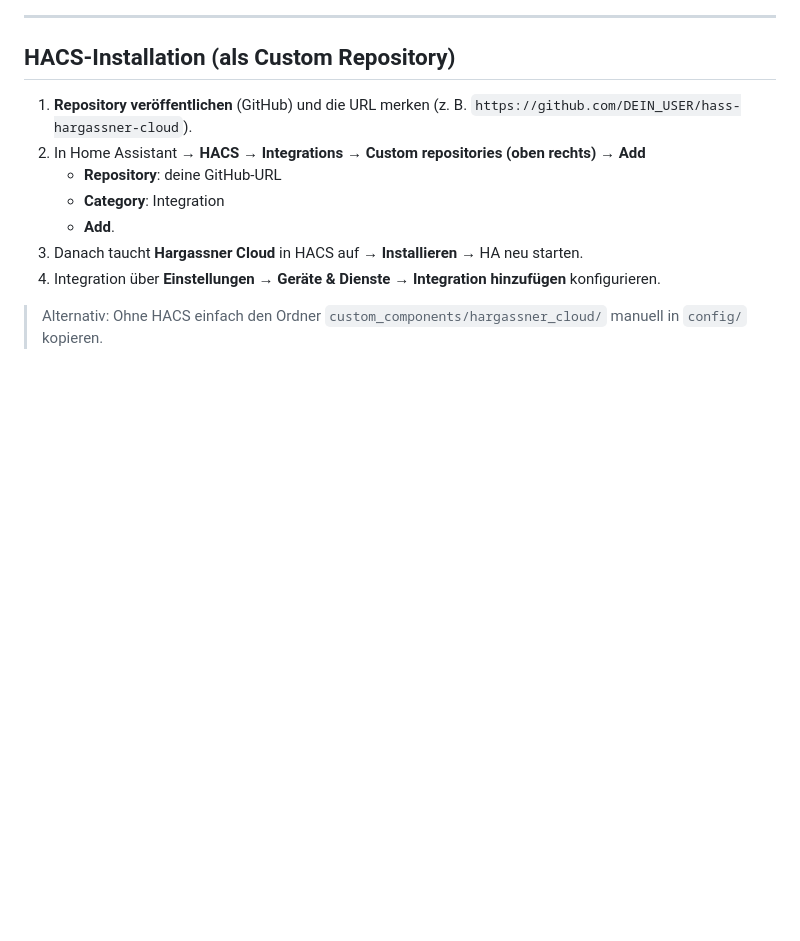
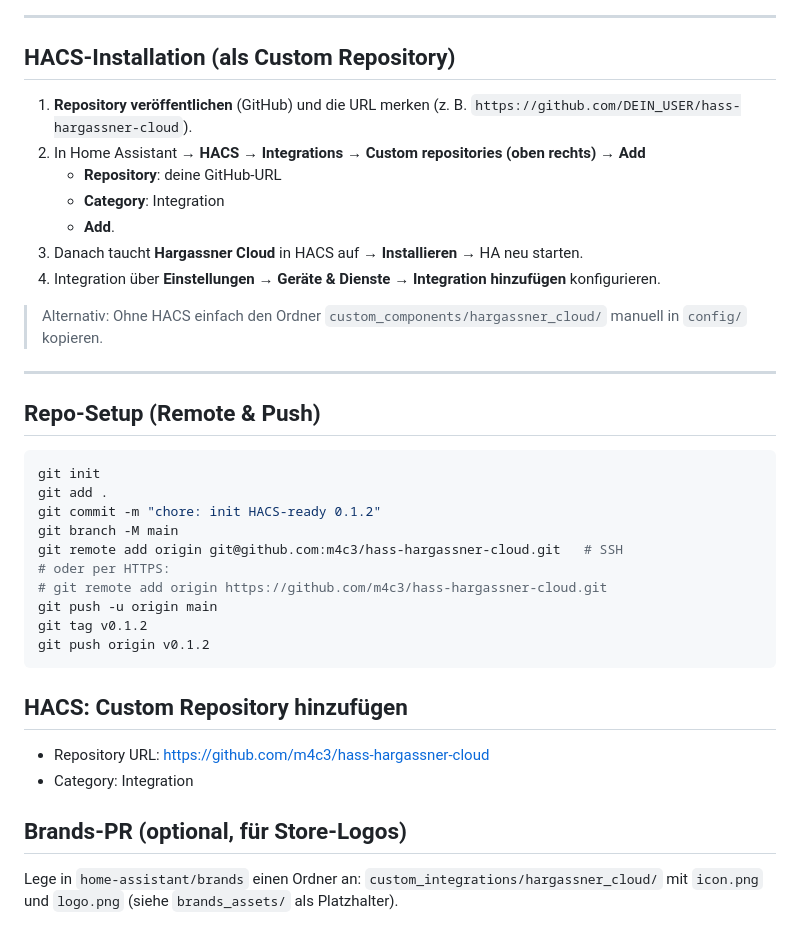
Before and after one commit to m4c3/hass-hargassner-cloud, a Markdown page: README.md, the part around the change. Rendered like a GitHub page; blank space fills up the shorter version.

Commit message:
chore: init HACS-ready 0.1.2

````diff
--- a/README.md
+++ b/README.md
@@ -48,3 +48,28 @@ MIT
 4. Integration über **Einstellungen → Geräte & Dienste → Integration hinzufügen** konfigurieren.
 
 > Alternativ: Ohne HACS einfach den Ordner `custom_components/hargassner_cloud/` manuell in `config/` kopieren.
+
+
+---
+
+## Repo-Setup (Remote & Push)
+```bash
+git init
+git add .
+git commit -m "chore: init HACS-ready 0.1.2"
+git branch -M main
+git remote add origin git@github.com:m4c3/hass-hargassner-cloud.git   # SSH
+# oder per HTTPS:
+# git remote add origin https://github.com/m4c3/hass-hargassner-cloud.git
+git push -u origin main
+git tag v0.1.2
+git push origin v0.1.2
+```
+
+## HACS: Custom Repository hinzufügen
+- Repository URL: https://github.com/m4c3/hass-hargassner-cloud
+- Category: Integration
+
+## Brands-PR (optional, für Store-Logos)
+Lege in `home-assistant/brands` einen Ordner an:
+`custom_integrations/hargassner_cloud/` mit `icon.png` und `logo.png` (siehe `brands_assets/` als Platzhalter).
````
Also changed, not shown: brands_assets/icon.png (added), brands_assets/logo.png (added), 3 other files.
